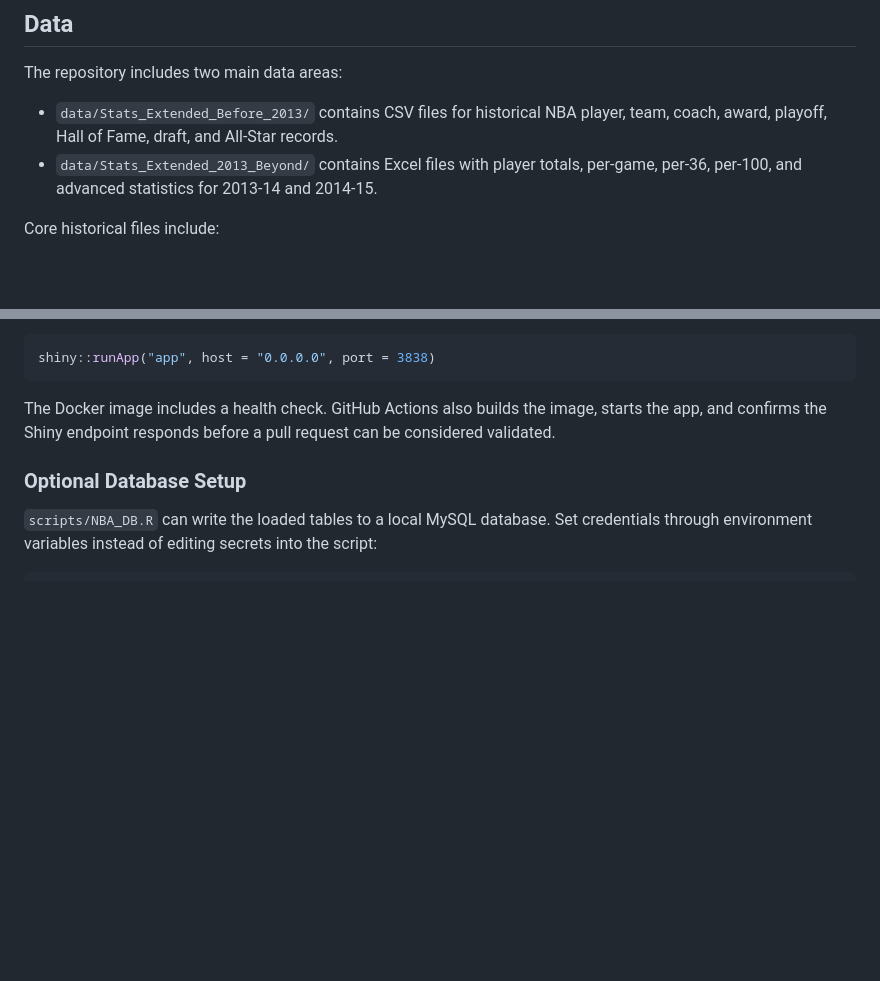
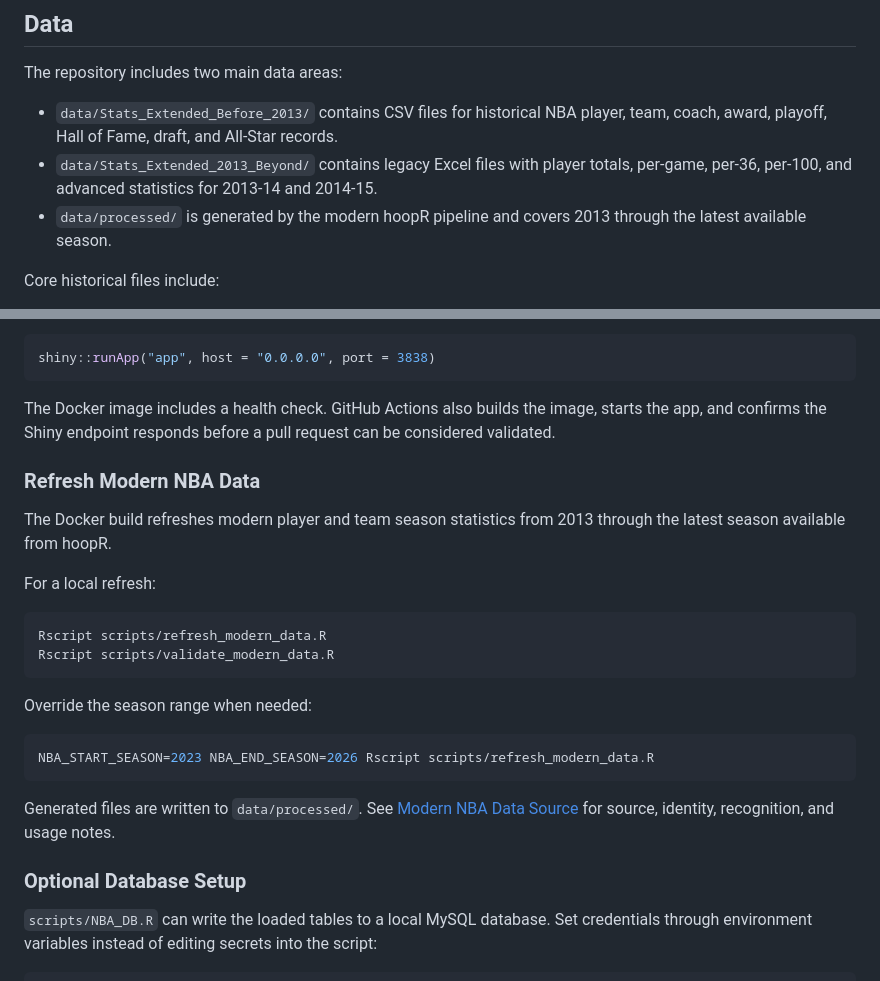
Before and after one commit to TallData/NBA-Stats, a Markdown page: README.md, 2 parts joined by grey strips. Rendered like a GitHub page; blank space fills up the shorter version.

Commit message:
Document modern data refresh workflow

````diff
--- a/README.md
+++ b/README.md
@@ -23,7 +23,8 @@ The core product question: can production, efficiency, team context, and predict
 The repository includes two main data areas:
 
 - `data/Stats_Extended_Before_2013/` contains CSV files for historical NBA player, team, coach, award, playoff, Hall of Fame, draft, and All-Star records.
-- `data/Stats_Extended_2013_Beyond/` contains Excel files with player totals, per-game, per-36, per-100, and advanced statistics for 2013-14 and 2014-15.
+- `data/Stats_Extended_2013_Beyond/` contains legacy Excel files with player totals, per-game, per-36, per-100, and advanced statistics for 2013-14 and 2014-15.
+- `data/processed/` is generated by the modern hoopR pipeline and covers 2013 through the latest available season.
 
 Core historical files include:
 
@@ -143,6 +144,25 @@ shiny::runApp("app", host = "0.0.0.0", port = 3838)
 ```
 
 The Docker image includes a health check. GitHub Actions also builds the image, starts the app, and confirms the Shiny endpoint responds before a pull request can be considered validated.
+
+### Refresh Modern NBA Data
+
+The Docker build refreshes modern player and team season statistics from 2013 through the latest season available from hoopR.
+
+For a local refresh:
+
+```bash
+Rscript scripts/refresh_modern_data.R
+Rscript scripts/validate_modern_data.R
+```
+
+Override the season range when needed:
+
+```bash
+NBA_START_SEASON=2023 NBA_END_SEASON=2026 Rscript scripts/refresh_modern_data.R
+```
+
+Generated files are written to `data/processed/`. See [Modern NBA Data Source](docs/MODERN_DATA_SOURCE.md) for source, identity, recognition, and usage notes.
 
 ### Optional Database Setup
 
````
